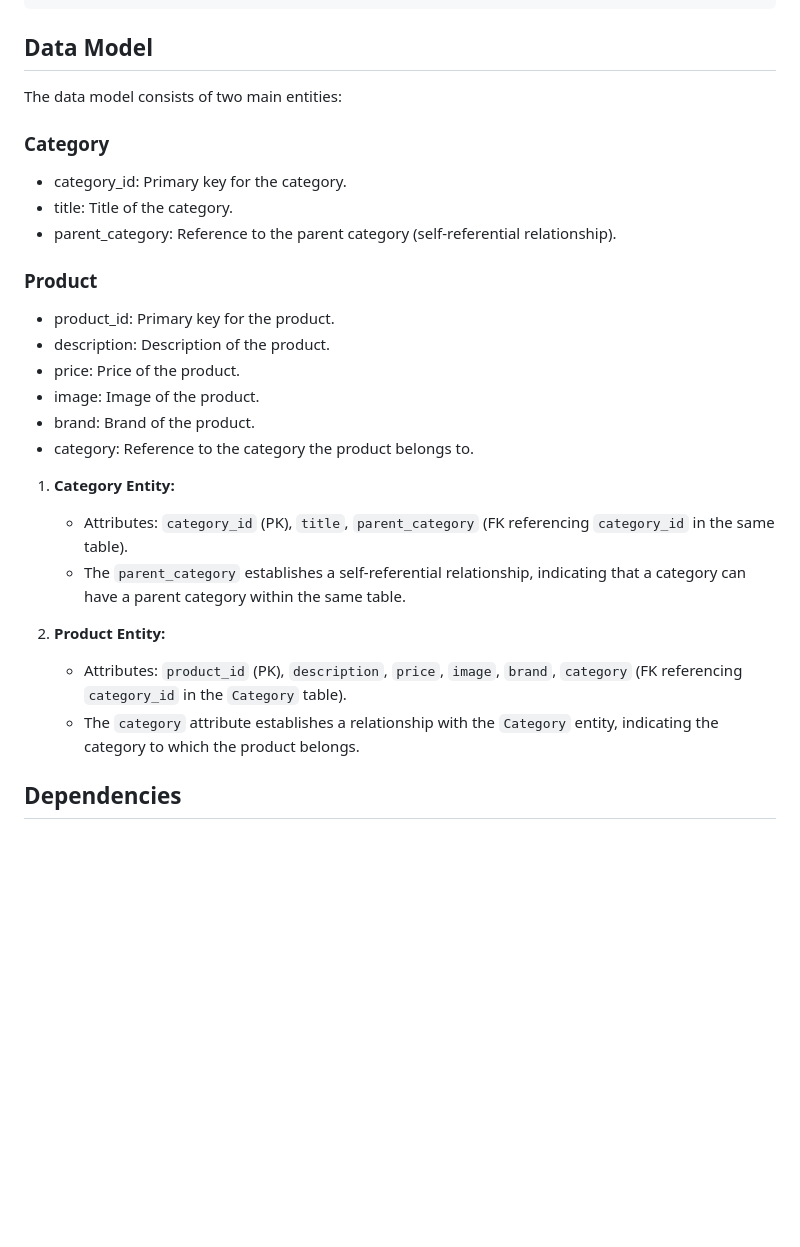
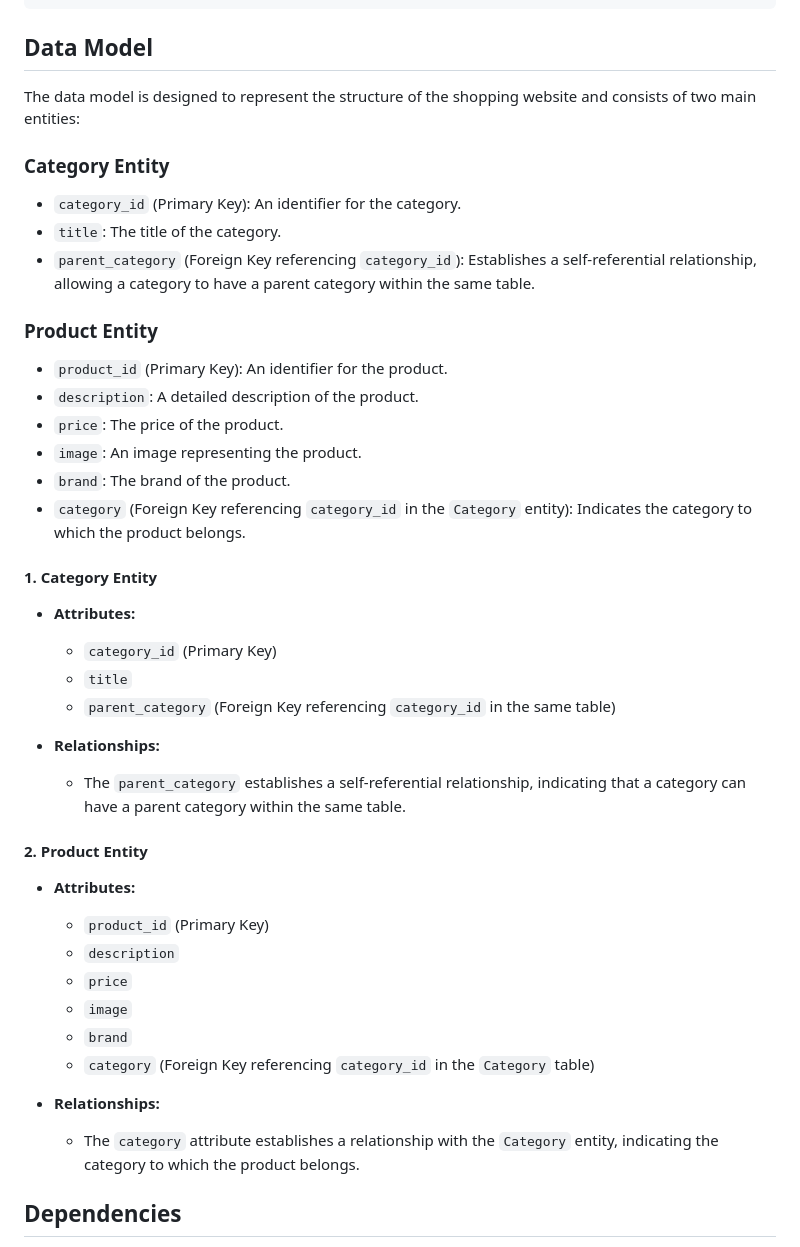
Before and after one commit to alperengokbak/shopping_website, a Markdown page: README.md, the part around the change. GitHub-like rendering; blank space fills up the shorter version.

```diff
--- a/README.md
+++ b/README.md
@@ -117,31 +117,47 @@ shopping-website/
 
 ## Data Model
 
-The data model consists of two main entities:
+The data model is designed to represent the structure of the shopping website and consists of two main entities:
 
-### Category
+### Category Entity
 
-- category_id: Primary key for the category.
-- title: Title of the category.
-- parent_category: Reference to the parent category (self-referential relationship).
+- `category_id` (Primary Key): An identifier for the category.
+- `title`: The title of the category.
+- `parent_category` (Foreign Key referencing `category_id`): Establishes a self-referential relationship, allowing a category to have a parent category within the same table.
 
-### Product
+### Product Entity
 
-- product_id: Primary key for the product.
-- description: Description of the product.
-- price: Price of the product.
-- image: Image of the product.
-- brand: Brand of the product.
-- category: Reference to the category the product belongs to.
+- `product_id` (Primary Key): An identifier for the product.
+- `description`: A detailed description of the product.
+- `price`: The price of the product.
+- `image`: An image representing the product.
+- `brand`: The brand of the product.
+- `category` (Foreign Key referencing `category_id` in the `Category` entity): Indicates the category to which the product belongs.
 
-1. **Category Entity:**
+#### 1. Category Entity
 
-   - Attributes: `category_id` (PK), `title`, `parent_category` (FK referencing `category_id` in the same table).
-   - The `parent_category` establishes a self-referential relationship, indicating that a category can have a parent category within the same table.
+- **Attributes:**
 
-2. **Product Entity:**
-   - Attributes: `product_id` (PK), `description`, `price`, `image`, `brand`, `category` (FK referencing `category_id` in the `Category` table).
-   - The `category` attribute establishes a relationship with the `Category` entity, indicating the category to which the product belongs.
+  - `category_id` (Primary Key)
+  - `title`
+  - `parent_category` (Foreign Key referencing `category_id` in the same table)
+
+- **Relationships:**
+  - The `parent_category` establishes a self-referential relationship, indicating that a category can have a parent category within the same table.
+
+#### 2. Product Entity
+
+- **Attributes:**
+
+  - `product_id` (Primary Key)
+  - `description`
+  - `price`
+  - `image`
+  - `brand`
+  - `category` (Foreign Key referencing `category_id` in the `Category` table)
+
+- **Relationships:**
+  - The `category` attribute establishes a relationship with the `Category` entity, indicating the category to which the product belongs.
 
 ## Dependencies
 
```
